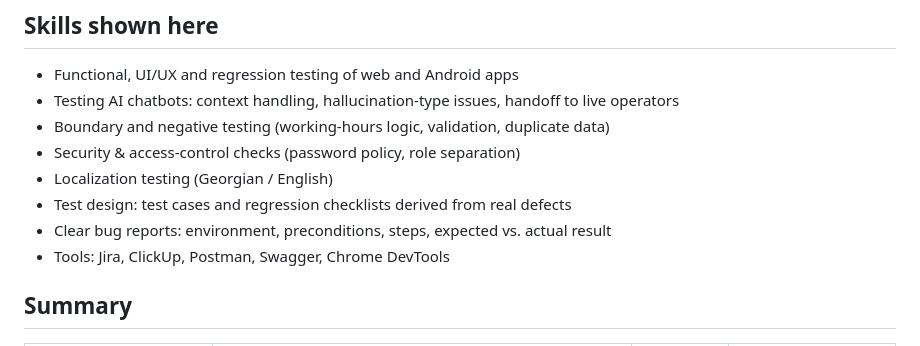
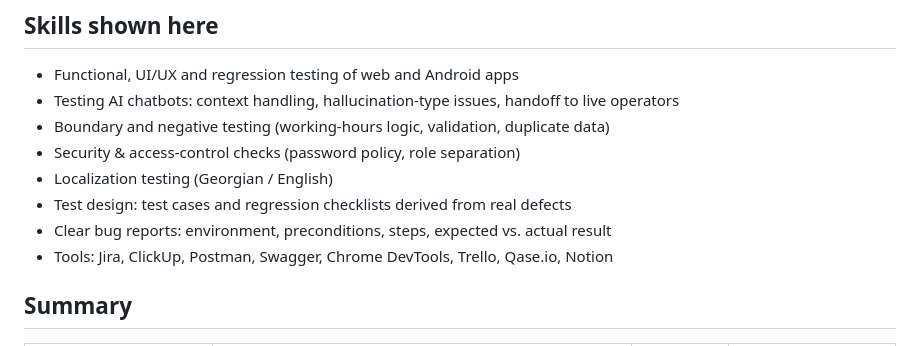
Before and after one commit to duti7799-afk/qa-portfolio, a Markdown page: README.md, the part around the change. Drawn GitHub-style.

Commit message:
Add Trello, Qase.io and Notion to tools

```diff
--- a/README.md
+++ b/README.md
@@ -15,7 +15,7 @@ Manual QA tester. This repository collects real bug reports and product improvem
 - Localization testing (Georgian / English)
 - Test design: test cases and regression checklists derived from real defects
 - Clear bug reports: environment, preconditions, steps, expected vs. actual result
-- Tools: Jira, ClickUp, Postman, Swagger, Chrome DevTools
+- Tools: Jira, ClickUp, Postman, Swagger, Chrome DevTools, Trello, Qase.io, Notion
 
 ## Summary
 
```
